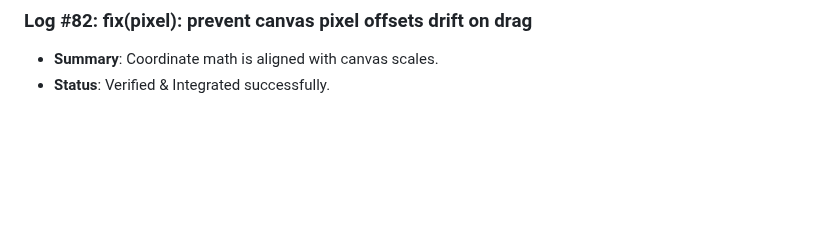
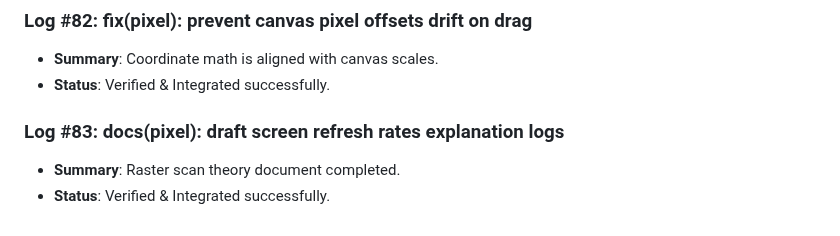
Before and after one commit to D5BU/ComputeXplain, a Markdown page: DEVELOPMENT.md, the part around the change. GitHub-like rendering; blank space fills up the shorter version.

Commit message:
docs(pixel): draft screen refresh rates explanation logs (#83)

```diff
--- a/DEVELOPMENT.md
+++ b/DEVELOPMENT.md
@@ -297,3 +297,7 @@ This document tracks the incremental building steps, unit tests, and performance
 ### Log #82: fix(pixel): prevent canvas pixel offsets drift on drag
 - **Summary**: Coordinate math is aligned with canvas scales.
 - **Status**: Verified & Integrated successfully.
+
+### Log #83: docs(pixel): draft screen refresh rates explanation logs
+- **Summary**: Raster scan theory document completed.
+- **Status**: Verified & Integrated successfully.
```
